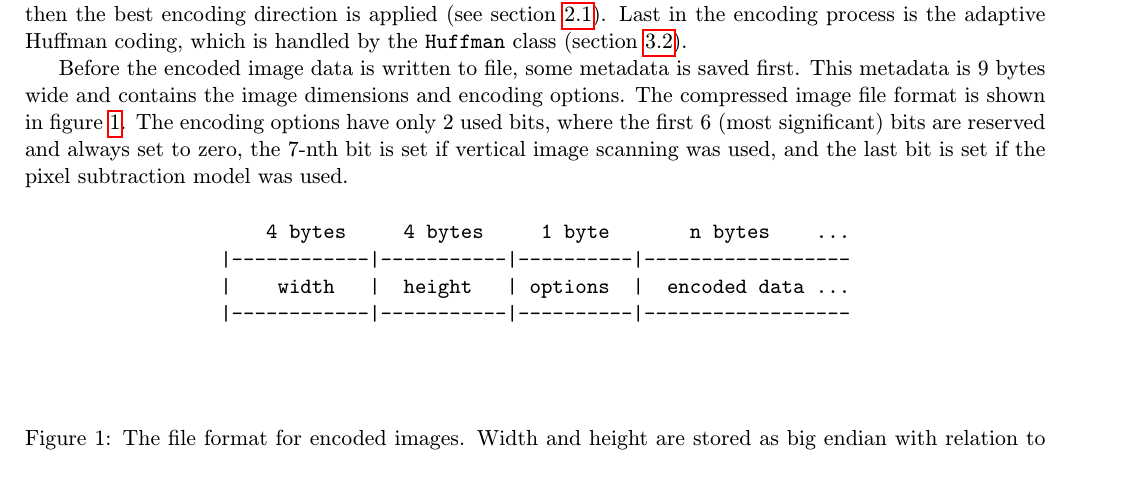
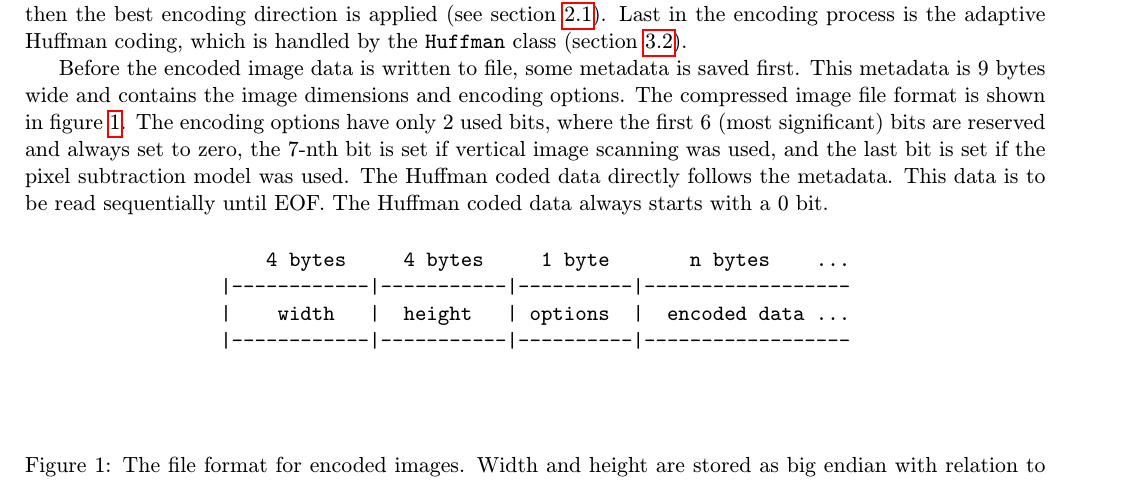
Before and after one commit to pemeth/vut-fit-mit, a LaTeX document (MIT1/KKO/proj/doc.tex): part of page 1 of 2, cut so that both start at the same text. Compiled offline with pdfLaTeX.

Commit message:
Specify how Huffman coded data is stored in file

```diff
--- a/MIT1/KKO/proj/doc.tex
+++ b/MIT1/KKO/proj/doc.tex
@@ -42,7 +42,9 @@
     is 9 bytes wide and contains the image dimensions and encoding options. The compressed image file format
     is shown in figure \ref{fig:encoded_format}. The encoding options have only 2 used bits, where the first
     6 (most significant) bits are reserved and always set to zero, the 7-nth bit is set if vertical image scanning
-    was used, and the last bit is set if the pixel subtraction model was used.
+    was used, and the last bit is set if the pixel subtraction model was used. The Huffman coded data directly
+    follows the metadata. This data is to be read sequentially until EOF. The Huffman coded data always
+    starts with a 0 bit.
     \begin{figure}[h]
         % This is a hack, but I really didn't feel like drawing with tikz. Or anything else for that matter.
         \begin{alltt}
```
